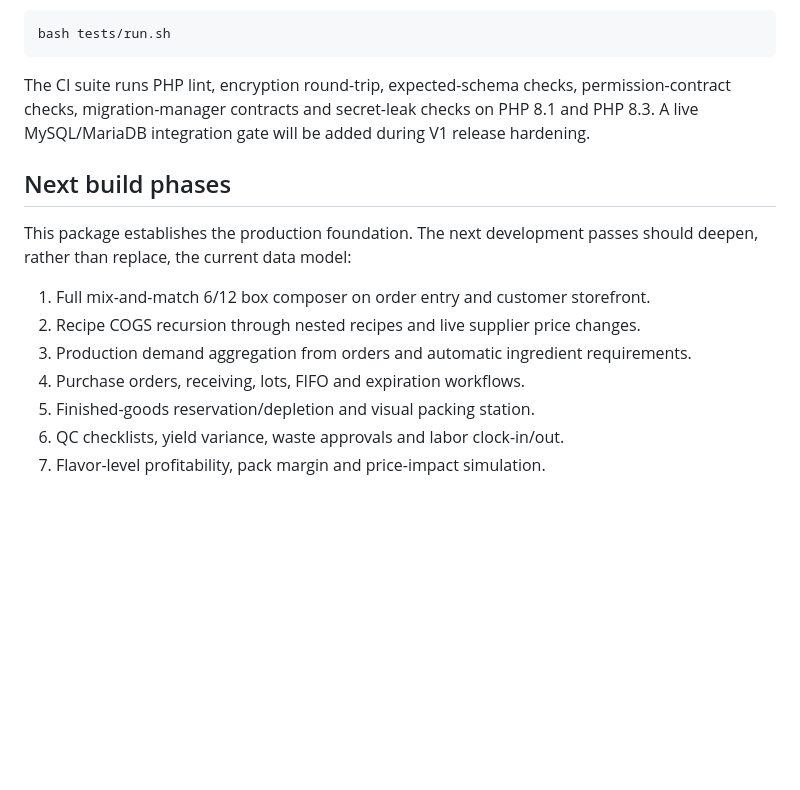
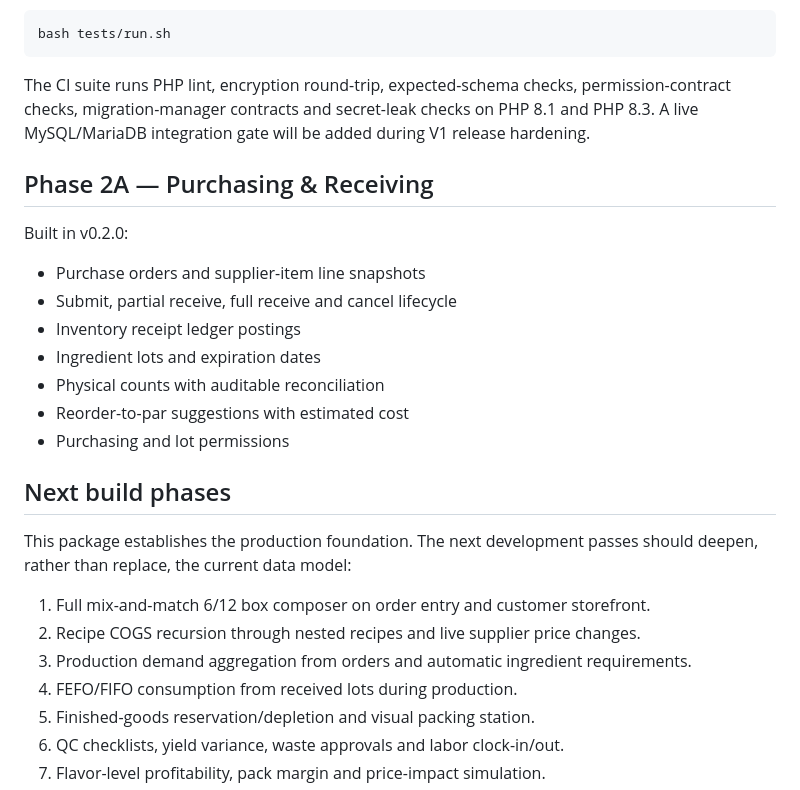
Before and after one commit to davemt74-lang/fudge, a Markdown page: README.md, the part around the change. Rendered like a GitHub page; blank space fills up the shorter version.

Commit message:
Update README for completed Phase 2A

```diff
--- a/README.md
+++ b/README.md
@@ -110,6 +110,18 @@ bash tests/run.sh
 
 The CI suite runs PHP lint, encryption round-trip, expected-schema checks, permission-contract checks, migration-manager contracts and secret-leak checks on PHP 8.1 and PHP 8.3. A live MySQL/MariaDB integration gate will be added during V1 release hardening.
 
+## Phase 2A — Purchasing & Receiving
+
+Built in v0.2.0:
+
+- Purchase orders and supplier-item line snapshots
+- Submit, partial receive, full receive and cancel lifecycle
+- Inventory receipt ledger postings
+- Ingredient lots and expiration dates
+- Physical counts with auditable reconciliation
+- Reorder-to-par suggestions with estimated cost
+- Purchasing and lot permissions
+
 ## Next build phases
 
 This package establishes the production foundation. The next development passes should deepen, rather than replace, the current data model:
@@ -117,7 +129,7 @@ This package establishes the production foundation. The next development passes
 1. Full mix-and-match 6/12 box composer on order entry and customer storefront.
 2. Recipe COGS recursion through nested recipes and live supplier price changes.
 3. Production demand aggregation from orders and automatic ingredient requirements.
-4. Purchase orders, receiving, lots, FIFO and expiration workflows.
+4. FEFO/FIFO consumption from received lots during production.
 5. Finished-goods reservation/depletion and visual packing station.
 6. QC checklists, yield variance, waste approvals and labor clock-in/out.
 7. Flavor-level profitability, pack margin and price-impact simulation.
```
